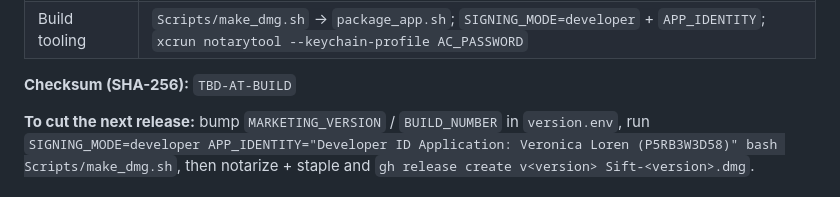
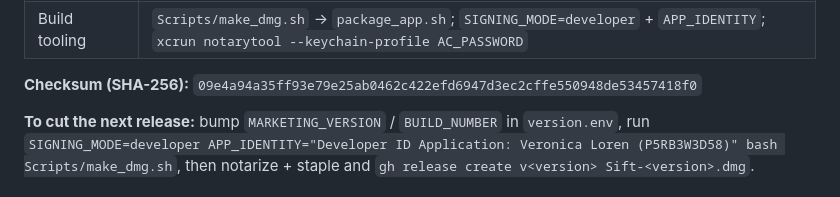
Before and after one commit to aka-kika/sift, a Markdown page: docs/releases/1.6.0.md, the part around the change. Drawn GitHub-style.

Commit message:
docs: 1.6.0 release record checksum
Co-Authored-By: Claude Fable 5 <noreply@anthropic.com>

```diff
--- a/docs/releases/1.6.0.md
+++ b/docs/releases/1.6.0.md
@@ -60,7 +60,7 @@ toggle. Every license state got its own face and color, mirrored in the sidebar.
 | Stack | SwiftUI, SwiftData, AppKit, LocalAuthentication (Touch ID); local Ollama by default, optional Anthropic / OpenAI |
 | Build tooling | `Scripts/make_dmg.sh` → `package_app.sh`; `SIGNING_MODE=developer` + `APP_IDENTITY`; `xcrun notarytool --keychain-profile AC_PASSWORD` |
 
-**Checksum (SHA-256):** `TBD-AT-BUILD`
+**Checksum (SHA-256):** `09e4a94a35ff93e79e25ab0462c422efd6947d3ec2cffe550948de53457418f0`
 
 **To cut the next release:** bump `MARKETING_VERSION` / `BUILD_NUMBER` in
 `version.env`, run `SIGNING_MODE=developer APP_IDENTITY="Developer ID Application:
```
